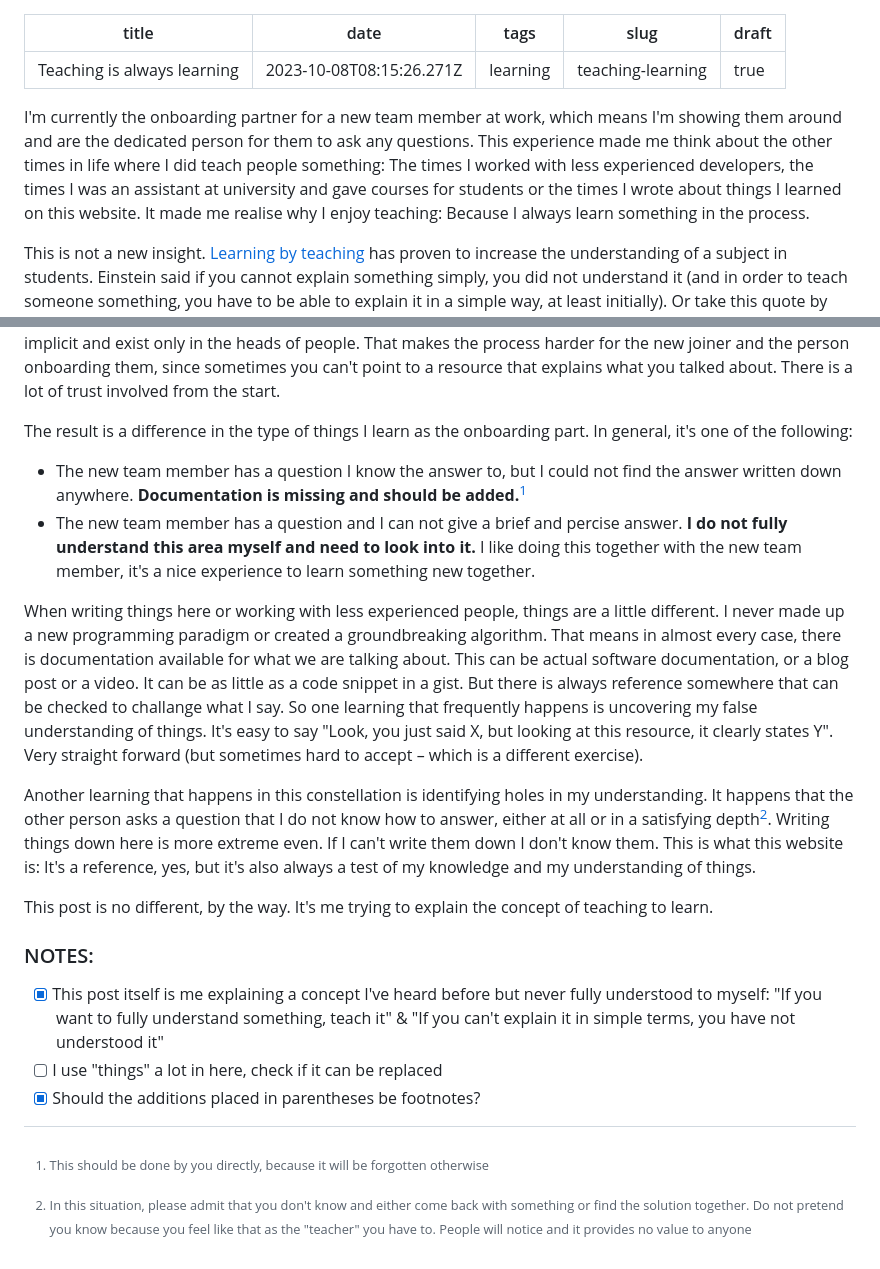
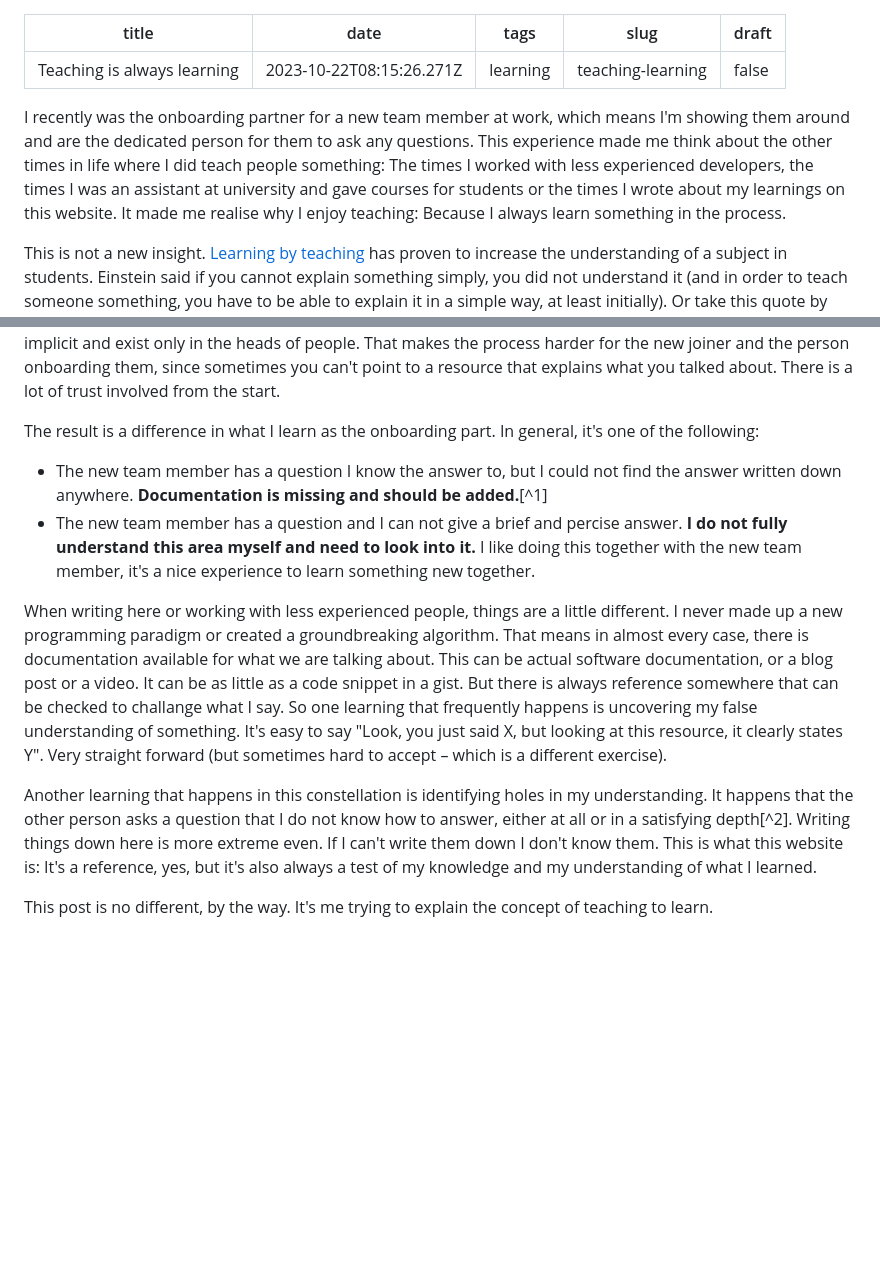
Before and after one commit to Plsr/website-next, a Markdown page: content/posts/2023-09-28-teaching-learning.md, 2 parts joined by grey strips. GitHub-like rendering; blank space fills up the shorter version.

Commit message:
[Aricle] Teaching is always learning

```diff
--- a/content/posts/2023-09-28-teaching-learning.md
+++ b/content/posts/2023-09-28-teaching-learning.md
@@ -1,12 +1,12 @@
 ---
 title: Teaching is always learning
-date: '2023-10-08T08:15:26.271Z'
+date: '2023-10-22T08:15:26.271Z'
 tags: learning
 slug: teaching-learning
-draft: true
+draft: false
 ---
 
-I'm currently the onboarding partner for a new team member at work, which means I'm showing them around and are the dedicated person for them to ask any questions. This experience made me think about the other times in life where I did teach people something: The times I worked with less experienced developers, the times I was an assistant at university and gave courses for students or the times I wrote about things I learned on this website. It made me realise why I enjoy teaching: Because I always learn something in the process.
+I recently was the onboarding partner for a new team member at work, which means I'm showing them around and are the dedicated person for them to ask any questions. This experience made me think about the other times in life where I did teach people something: The times I worked with less experienced developers, the times I was an assistant at university and gave courses for students or the times I wrote about my learnings on this website. It made me realise why I enjoy teaching: Because I always learn something in the process.
 
 This is not a new insight. [Learning by teaching](https://en.wikipedia.org/wiki/Learning_by_teaching) has proven to increase the understanding of a subject in students. Einstein said if you cannot explain something simply, you did not understand it (and in order to teach someone something, you have to be able to explain it in a simple way, at least initially). Or take this quote by Joseph Joubert:
 
@@ -19,23 +19,13 @@ I think our school system did enough damage to me to have a negative associoatio
 I also think there is a distinction to be made between onboarding a person and working with a less experienced person in your field. Onboarding someone is vague. It's a lot of implicit knowledge that has to be shared. We all aim to have good documentation, but in every company I've worked in, this was an unreachable goal. There always was an effort to document everything, but we always fell short of our goal. I think that's okay. It's a byproduct of a company moving and changing.
 However, that means that the knowledge that is transferred during an onboarding process, to some degree, is implicit and exist only in the heads of people. That makes the process harder for the new joiner and the person onboarding them, since sometimes you can't point to a resource that explains what you talked about. There is a lot of trust involved from the start.
 
-The result is a difference in the type of things I learn as the onboarding part. In general, it's one of the following:
+The result is a difference in what I learn as the onboarding part. In general, it's one of the following:
 
 - The new team member has a question I know the answer to, but I could not find the answer written down anywhere. **Documentation is missing and should be added.**[^1]
 - The new team member has a question and I can not give a brief and percise answer. **I do not fully understand this area myself and need to look into it.** I like doing this together with the new team member, it's a nice experience to learn something new together.
 
-When writing things here or working with less experienced people, things are a little different. I never made up a new programming paradigm or created a groundbreaking algorithm. That means in almost every case, there is documentation available for what we are talking about. This can be actual software documentation, or a blog post or a video. It can be as little as a code snippet in a gist. But there is always reference somewhere that can be checked to challange what I say. So one learning that frequently happens is uncovering my false understanding of things. It's easy to say "Look, you just said X, but looking at this resource, it clearly states Y". Very straight forward (but sometimes hard to accept – which is a different exercise).
+When writing here or working with less experienced people, things are a little different. I never made up a new programming paradigm or created a groundbreaking algorithm. That means in almost every case, there is documentation available for what we are talking about. This can be actual software documentation, or a blog post or a video. It can be as little as a code snippet in a gist. But there is always reference somewhere that can be checked to challange what I say. So one learning that frequently happens is uncovering my false understanding of something. It's easy to say "Look, you just said X, but looking at this resource, it clearly states Y". Very straight forward (but sometimes hard to accept – which is a different exercise).
 
-Another learning that happens in this constellation is identifying holes in my understanding. It happens that the other person asks a question that I do not know how to answer, either at all or in a satisfying depth[^2]. Writing things down here is more extreme even. If I can't write them down I don't know them. This is what this website is: It's a reference, yes, but it's also always a test of my knowledge and my understanding of things.
+Another learning that happens in this constellation is identifying holes in my understanding. It happens that the other person asks a question that I do not know how to answer, either at all or in a satisfying depth[^2]. Writing things down here is more extreme even. If I can't write them down I don't know them. This is what this website is: It's a reference, yes, but it's also always a test of my knowledge and my understanding of what I learned.
 
 This post is no different, by the way. It's me trying to explain the concept of teaching to learn.
-
-
-
-### NOTES:
-- [x] This post itself is me explaining a concept I've heard before but never fully understood to myself: "If you want to fully understand something, teach it" & "If you can't explain it in simple terms, you have not understood it"
-- [ ] I use "things" a lot in here, check if it can be replaced
-- [x] Should the additions placed in parentheses be footnotes?
-
-[^1]: This should be done by you directly, because it will be forgotten otherwise
-[^2]: In this situation, please admit that you don't know and either come back with something or find the solution together. Do not pretend you know because you feel like that as the "teacher" you have to. People will notice and it provides no value to anyone
```
